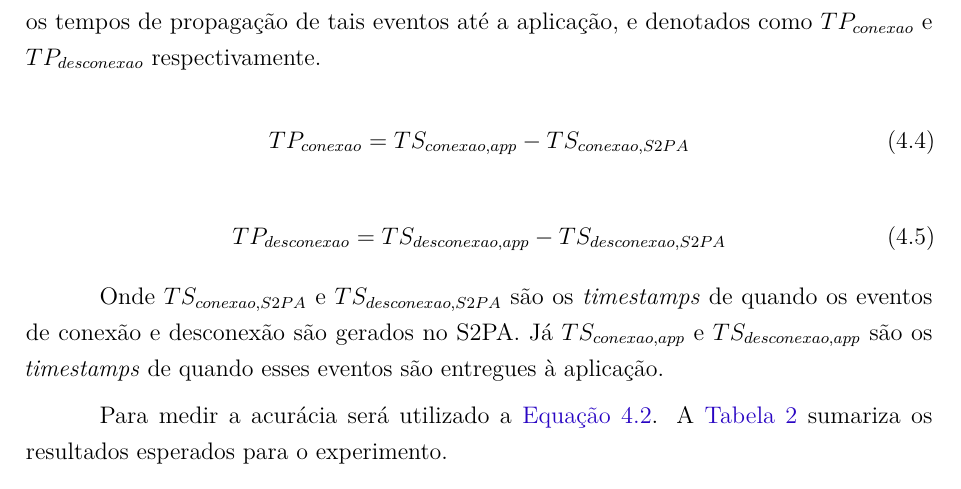
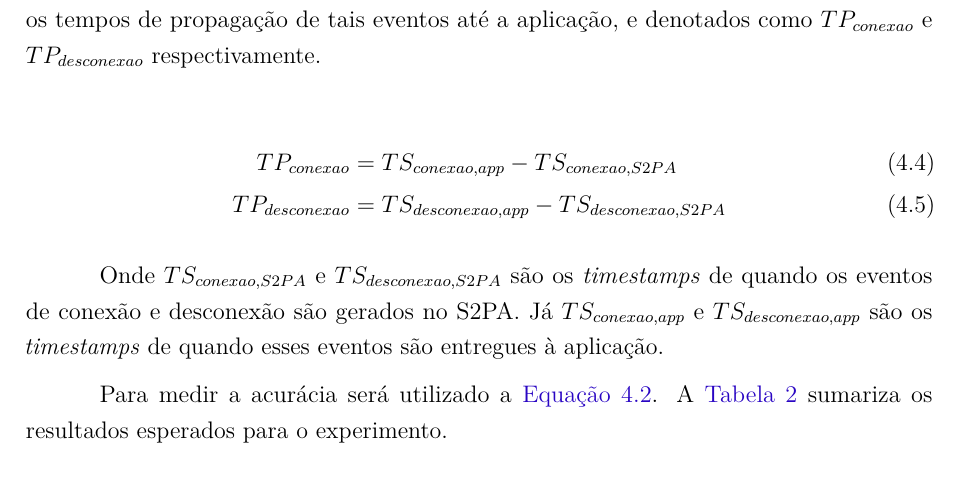
Before and after one commit to alyssoncs/Monografia, a LaTeX thesis (monografia.tex, which reads tex/avaliacao.tex): part of page 17 of 19, cut so that both start at the same text. Compiled offline with pdfLaTeX.

Commit message:
usando o ambiente align ao invés de equation onde necessário

```diff
--- a/tex/avaliacao.tex
+++ b/tex/avaliacao.tex
@@ -151,15 +151,10 @@ As avaliaçãos de desempenho e acurácia deste cenário de uso são análogas
 
 A \autoref{equ:performance-discovery} será utilizada para avaliar a performance da notificação de eventos de descoberta. A performance da notificação dos eventos de conexão e desconexão serão os tempos de propagação de tais eventos até a aplicação, e denotados como $TP_{conexao}$ e $TP_{desconexao}$ respectivamente.
 
-\begin{equation}
-	\label{equ:performance-connection}
-	TP_{conexao} = TS_{conexao,app} - TS_{conexao,\stwopa{}}
-\end{equation}
-
-\begin{equation}
-	\label{equ:performance-disconnection}
-	TP_{desconexao} = TS_{desconexao,app} - TS_{desconexao,\stwopa{}}
-\end{equation}
+\begin{align}
+	TP_{conexao} &= TS_{conexao,app} - TS_{conexao,\stwopa{}} \label{equ:performance-connection} \\
+	TP_{desconexao} &= TS_{desconexao,app} - TS_{desconexao,\stwopa{}} \label{equ:performance-disconnection}
+\end{align}
 
 Onde $TS_{conexao,\stwopa{}}$ e $TS_{desconexao,\stwopa{}}$ são os \timestamps{} de quando os eventos de conexão e desconexão são gerados no \stwopa{}. Já $TS_{conexao,app}$ e $TS_{desconexao,app}$ são os \timestamps{} de quando esses eventos são entregues à aplicação.
 
```
